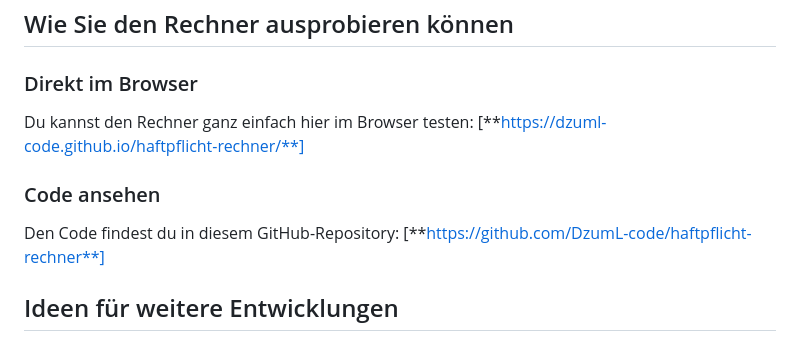
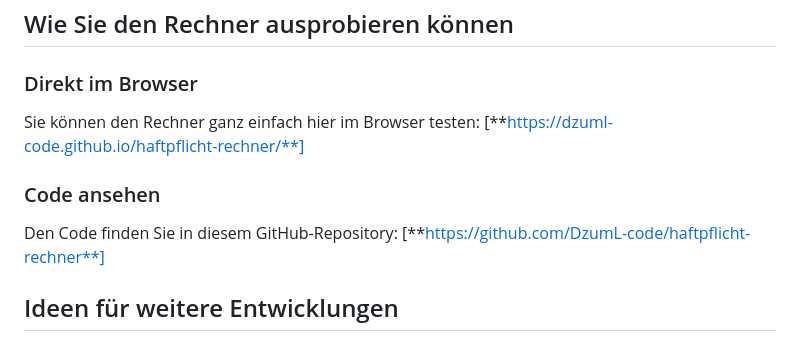
Before and after one commit to DzumL-code/haftpflicht-rechner, a Markdown page: README.md, the part around the change. Rendered like a GitHub page.

```diff
--- a/README.md
+++ b/README.md
@@ -29,11 +29,11 @@ Ich bin ein **angehender Auszubildender** und habe mir die Grundlagen der Webent
 ## Wie Sie den Rechner ausprobieren können
 
 ### Direkt im Browser
-Du kannst den Rechner ganz einfach hier im Browser testen:
+Sie können den Rechner ganz einfach hier im Browser testen:
 [**https://dzuml-code.github.io/haftpflicht-rechner/**]
 
 ### Code ansehen
-Den Code findest du in diesem GitHub-Repository:
+Den Code finden Sie in diesem GitHub-Repository:
 [**https://github.com/DzumL-code/haftpflicht-rechner**]
 
 
```
